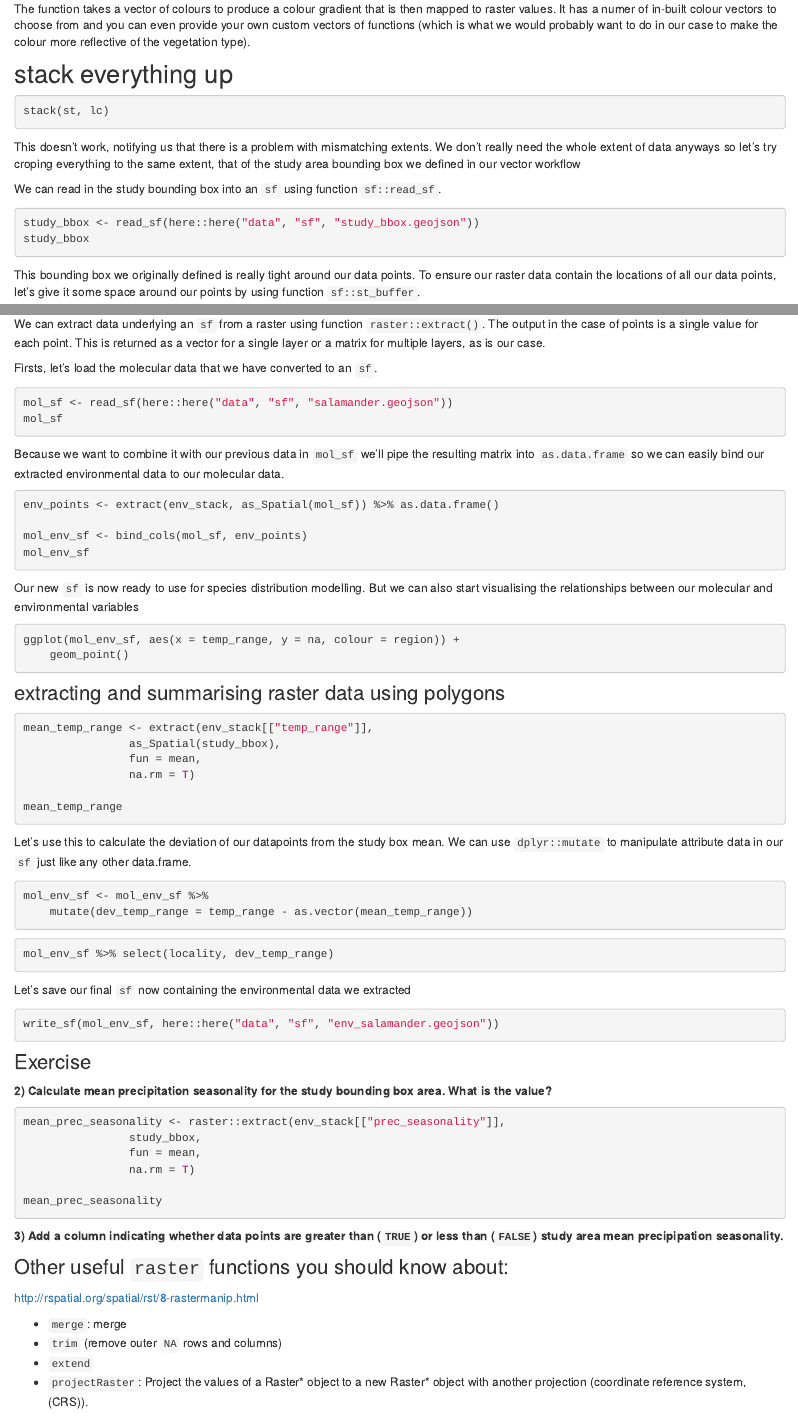
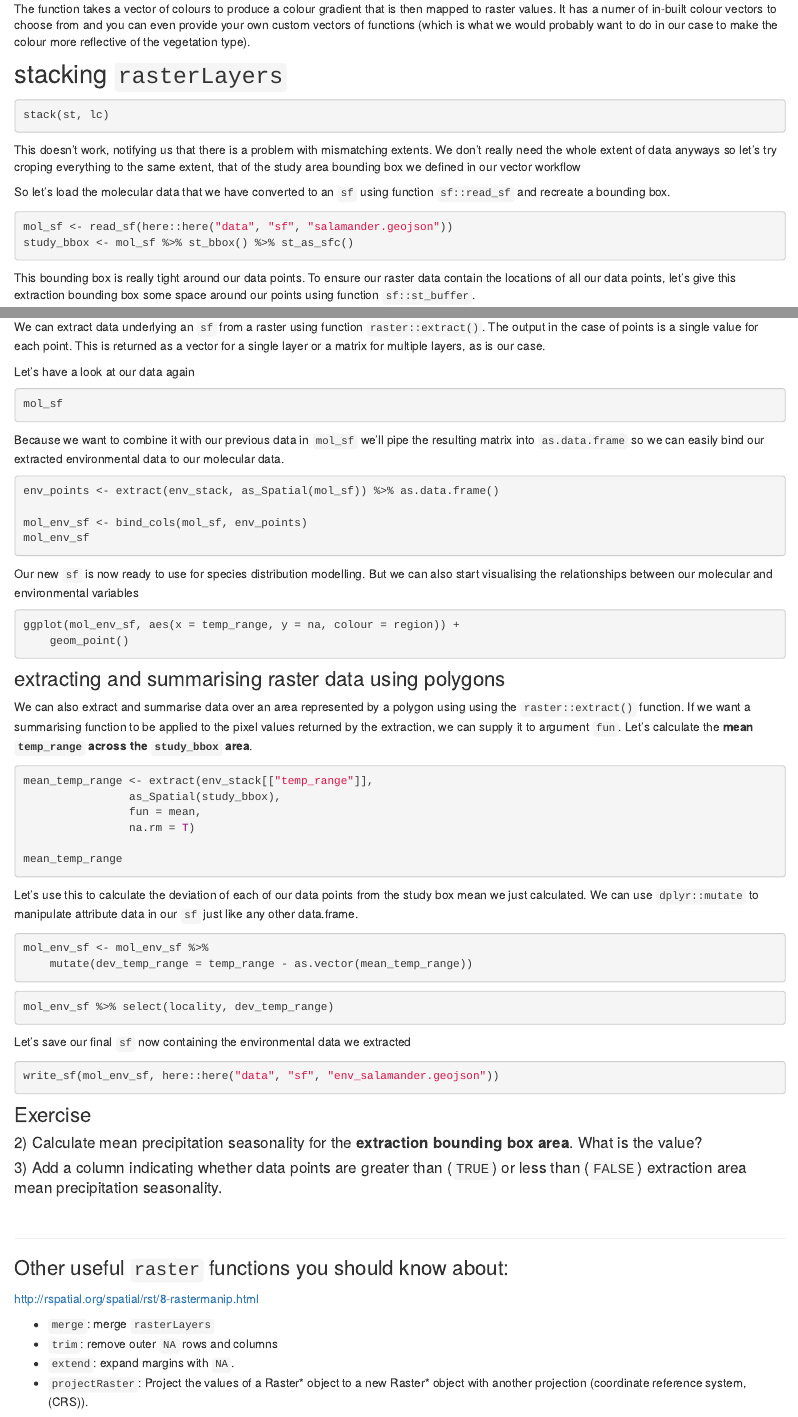
Before and after one commit to annakrystalli/intro-r-gis, an R Markdown document (analysis/raster.Rmd): the page in a window 1100 px wide, from 5020 px down, and a second part further down, joined at a grey line. Rendered offline with R 4.5, knitr and Pandoc, with nearby package versions; the code chunks are not run, so their results and figures are left out.

Commit message:
workflowr::wflow_publish("analysis/raster.Rmd")

````diff
--- a/analysis/raster.Rmd
+++ b/analysis/raster.Rmd
@@ -308,22 +308,22 @@ levelplot(lc, par.settings = mapTheme)
 
 The function takes a vector of colours to produce a colour gradient that is then mapped to raster values. It has a numer of in-built colour vectors to choose from and you can even provide your own custom vectors of functions (which is what we would probably want to do in our case to make the colour more reflective of the vegetation type).
 
-## stack everything up
+## stacking `rasterLayers`
 ```{r}
 stack(st, lc)
 ```
 
 This doesn't work, notifying us that there is a problem with mismatching extents. We don't really need the whole extent of data anyways so let's try croping everything to the same extent, that of the study area bounding box we defined in our vector workflow
 
-We can read in the study bounding box into an `sf` using function `sf::read_sf`.
+So let's load the molecular data that we have converted to an `sf` using function `sf::read_sf` and recreate a bounding box.
 
 ```{r}
-study_bbox <- read_sf(here::here("data", "sf", "study_bbox.geojson"))
-study_bbox
+mol_sf <- read_sf(here::here("data", "sf", "salamander.geojson"))
+study_bbox <- mol_sf %>% st_bbox() %>% st_as_sfc()
 ```
 
 
-This bounding box we originally defined is really tight around our data points. To ensure our raster data contain the locations of all our data points, let's give it some space around our points by using function `sf::st_buffer`.
+This bounding box is really tight around our data points. To ensure our raster data contain the locations of all our data points, let's give this extraction bounding box some space around our points using function `sf::st_buffer`.
 
 *Looking at the help file for this function using `?st_buffer` gives us information on a whole suite of useful functions to perform geometric operations on simple feature geometry sets.*
 
@@ -449,10 +449,8 @@ stack(list.files(here::here("data", "raster" , "processed"),
 
 We can extract data underlying an `sf` from a raster using function `raster::extract()`. The output in the case of points is a single value for each point. This is returned as a vector for a single layer or a matrix for multiple layers, as is our case.
 
-Firsts, let's load the molecular data that we have converted to an `sf`.
-
+Let's have a look at our data again
 ```{r}
-mol_sf <- read_sf(here::here("data", "sf", "salamander.geojson"))
 mol_sf
 ```
 
@@ -475,6 +473,8 @@ ggplot(mol_env_sf, aes(x = temp_range, y = na, colour = region)) +
 
 ### extracting and summarising raster data using polygons
 
+We can also extract and summarise data over an area represented by a polygon using using the `raster::extract()` function. If we want a summarising function to be applied to the pixel values returned by the extraction, we can supply it to argument `fun`. Let's calculate the **mean `temp_range` across the `study_bbox` area**.
+
 ```{r}
 mean_temp_range <- extract(env_stack[["temp_range"]],
                 as_Spatial(study_bbox),
@@ -484,7 +484,7 @@
 mean_temp_range
 ```
 
-Let's use this to calculate the deviation of our datapoints from the study box mean. We can use `dplyr::mutate` to manipulate attribute data in our `sf` just like any other data.frame.
+Let's use this to calculate the deviation of each of our data points from the study box mean we just calculated. We can use `dplyr::mutate` to manipulate attribute data in our `sf` just like any other data.frame.
 
 ```{r}
 mol_env_sf <- mol_env_sf %>%
@@ -503,29 +503,22 @@ write_sf(mol_env_sf, here::here("data", "sf", "env_salamander.geojson"))
 ```
 
 
+### Exercise
+
+#### 2) Calculate mean precipitation seasonality for the **extraction bounding box area**. What is the value?
+
+#### 3) Add a column indicating whether data points are greater than (`TRUE`) or less than (`FALSE`) extraction area mean precipitation seasonality.
 
 
-### Exercise
+<br>
 
-**2) Calculate mean precipitation seasonality for the study bounding box area. What is the value?**
-
-```{r}
-mean_prec_seasonality <- raster::extract(env_stack[["prec_seasonality"]],
-                study_bbox,
-                fun = mean,
-                na.rm = T)
-
-mean_prec_seasonality
-```
-
-**3) Add a column indicating whether data points are greater than (`TRUE`) or less than (`FALSE`) study area mean precipipation seasonality.**
-
+***
 
 ### Other useful `raster` functions you should know about:
 
 http://rspatial.org/spatial/rst/8-rastermanip.html
 
-- `merge`: merge
-- `trim` (remove outer `NA` rows and columns)
-- `extend`
+- `merge`: merge `rasterLayers`
+- `trim`: remove outer `NA` rows and columns
+- `extend`: expand margins with `NA`.
 - `projectRaster`: Project the values of a Raster* object to a new Raster* object with another projection (coordinate reference system, (CRS)).
````
Also changed, not shown: analysis/raster.Rmd (6 more changed lines).
